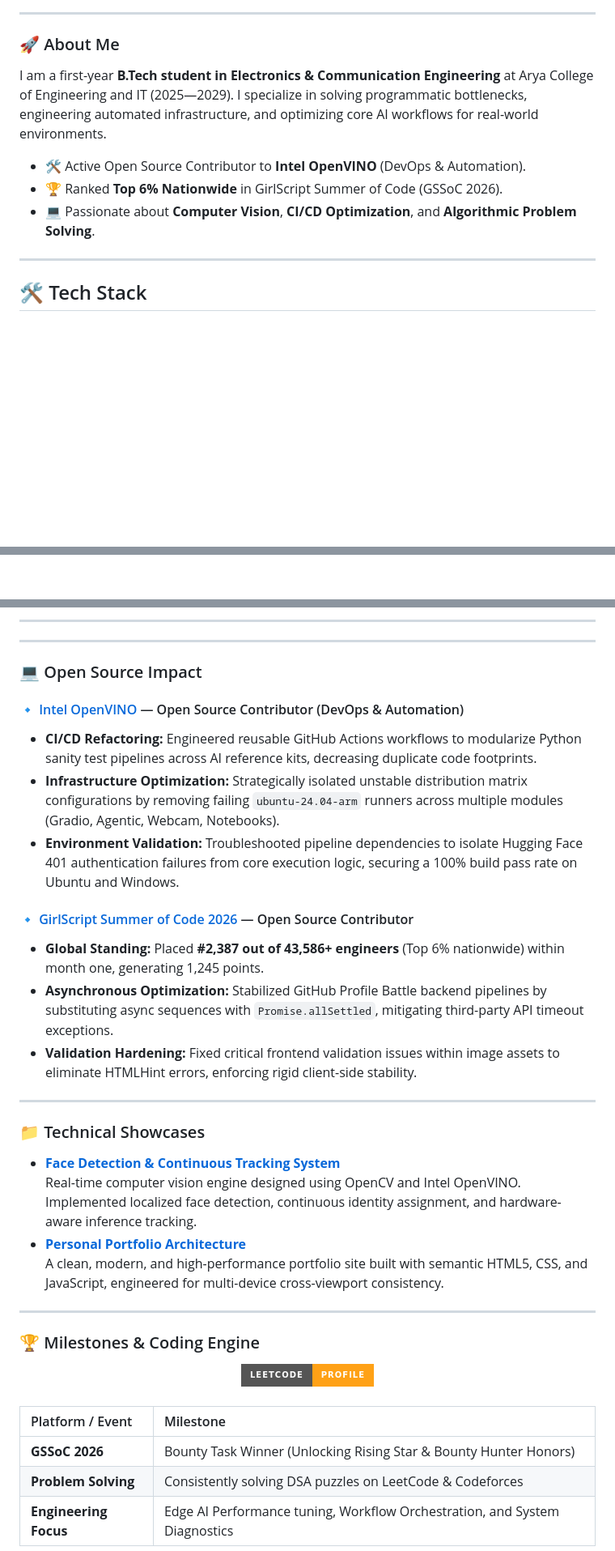
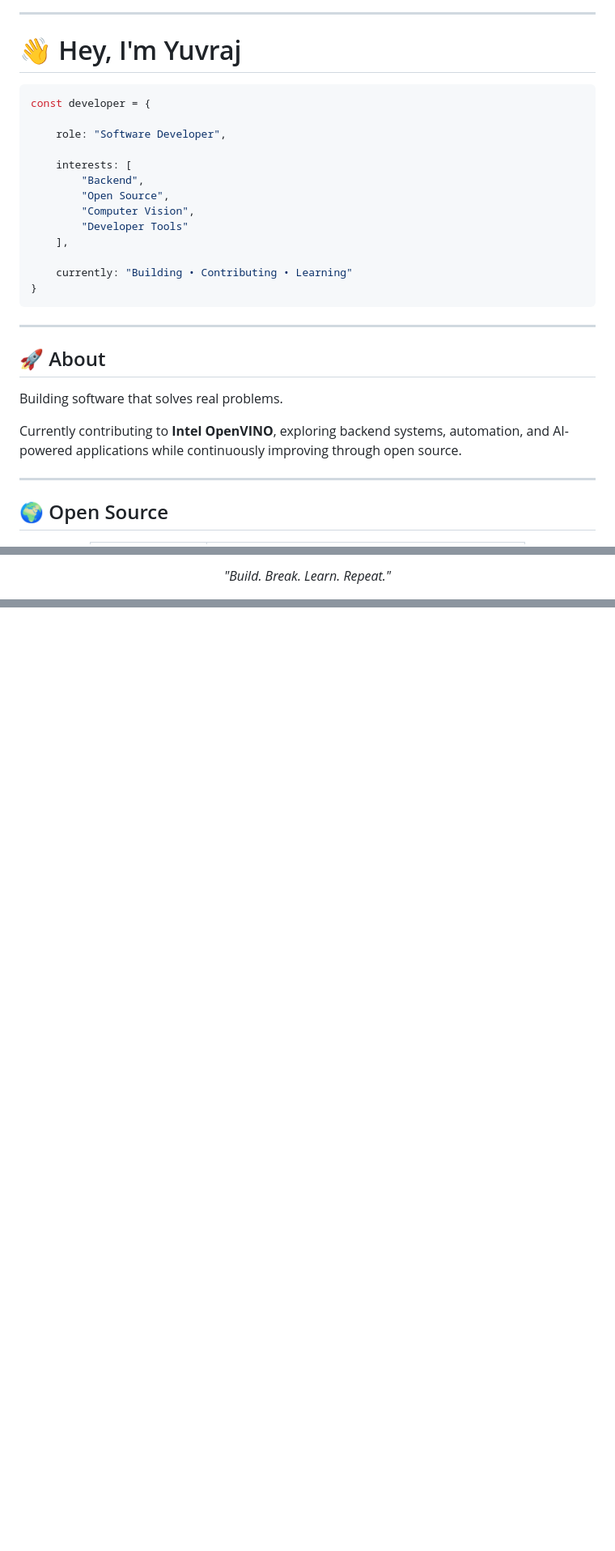
Before and after one commit to uvv-01/Uvv-01, a Markdown page: README.md, 3 parts joined by grey strips. Shown at 81% size. Drawn GitHub-style; badges without logos; blank space fills up the shorter version.

````diff
--- a/README.md
+++ b/README.md
@@ -30,17 +44,35 @@
 
 ---
 
-### 🚀 About Me
+# 👋 Hey, I'm Yuvraj
 
-I am a first-year **B.Tech student in Electronics & Communication Engineering** at Arya College of Engineering and IT (2025—2029). I specialize in solving programmatic bottlenecks, engineering automated infrastructure, and optimizing core AI workflows for real-world environments.
+```ts
+const developer = {
 
-*   🛠️ Active Open Source Contributor to **Intel OpenVINO** (DevOps & Automation).
-*   🏆 Ranked **Top 6% Nationwide** in GirlScript Summer of Code (GSSoC 2026).
-*   💻 Passionate about **Computer Vision**, **CI/CD Optimization**, and **Algorithmic Problem Solving**.
+    role: "Software Developer",
+
+    interests: [
+        "Backend",
+        "Open Source",
+        "Computer Vision",
+        "Developer Tools"
+    ],
+
+    currently: "Building • Contributing • Learning"
+}
+```
 
 ---
 
-## 🛠️ Tech Stack
+## 🚀 About
+
+Building software that solves real problems.
+
+Currently contributing to **Intel OpenVINO**, exploring backend systems, automation, and AI-powered applications while continuously improving through open source.
+
+---
+
+## 🌍 Open Source
 
 <div align="center">
 
@@ -109,3 +314,3 @@ I am a first-year **B.Tech student in Electronics & Communication Engineering**
 
-<br><br>
+*"Build. Break. Learn. Repeat."*
 
@@ -121,44 +318,2 @@ I am a first-year **B.Tech student in Electronics & Communication Engineering**
 
 </div>
-
----
-
----
-
-### 💻 Open Source Impact
-
-#### 🔹 [Intel OpenVINO](https://github.com/openvinotoolkit/openvino) — Open Source Contributor (DevOps & Automation)
-*   **CI/CD Refactoring:** Engineered reusable GitHub Actions workflows to modularize Python sanity test pipelines across AI reference kits, decreasing duplicate code footprints.
-*   **Infrastructure Optimization:** Strategically isolated unstable distribution matrix configurations by removing failing `ubuntu-24.04-arm` runners across multiple modules (Gradio, Agentic, Webcam, Notebooks).
-*   **Environment Validation:** Troubleshooted pipeline dependencies to isolate Hugging Face 401 authentication failures from core execution logic, securing a 100% build pass rate on Ubuntu and Windows.
-
-#### 🔹 [GirlScript Summer of Code 2026](https://gssoc.girlscript.tech/) — Open Source Contributor
-*   **Global Standing:** Placed **#2,387 out of 43,586+ engineers** (Top 6% nationwide) within month one, generating 1,245 points.
-*   **Asynchronous Optimization:** Stabilized GitHub Profile Battle backend pipelines by substituting async sequences with `Promise.allSettled`, mitigating third-party API timeout exceptions.
-*   **Validation Hardening:** Fixed critical frontend validation issues within image assets to eliminate HTMLHint errors, enforcing rigid client-side stability.
-
----
-
-### 📁 Technical Showcases
-
-*   **[Face Detection & Continuous Tracking System](https://github.com/uvv-01)**
-    Real-time computer vision engine designed using OpenCV and Intel OpenVINO. Implemented localized face detection, continuous identity assignment, and hardware-aware inference tracking.
-*   **[Personal Portfolio Architecture](https://github.com/uvv-01)**
-    A clean, modern, and high-performance portfolio site built with semantic HTML5, CSS, and JavaScript, engineered for multi-device cross-viewport consistency.
-
----
-
-### 🏆 Milestones & Coding Engine
-
-<div align="center">
-  <a href="https://leetcode.com/u/TUS8Mufpy3/">
-    <img src="https://img.shields.io/badge/LeetCode-Profile-FFA116?style=for-the-badge&logo=leetcode&logoColor=white"/>
-  </a>
-  <br><br>
-
-| Platform / Event | Milestone |
-| :--- | :--- |
-| **GSSoC 2026** | Bounty Task Winner (Unlocking Rising Star & Bounty Hunter Honors) |
-| **Problem Solving** | Consistently solving DSA puzzles on LeetCode & Codeforces |
-| **Engineering Focus** | Edge AI Performance tuning, Workflow Orchestration, and System Diagnostics |
-
````
Also changed, not shown: other parts of README.md (+251 -90 lines).
